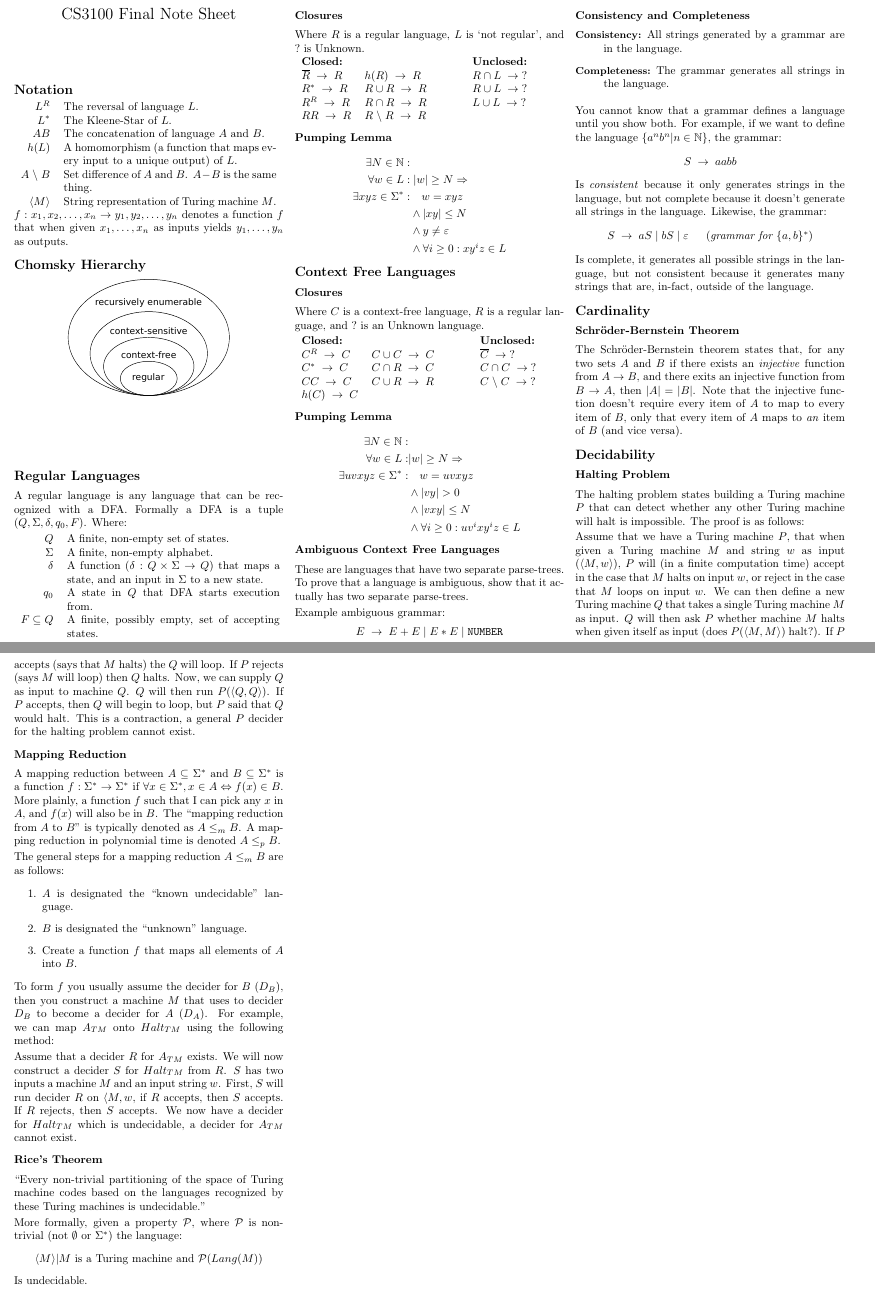
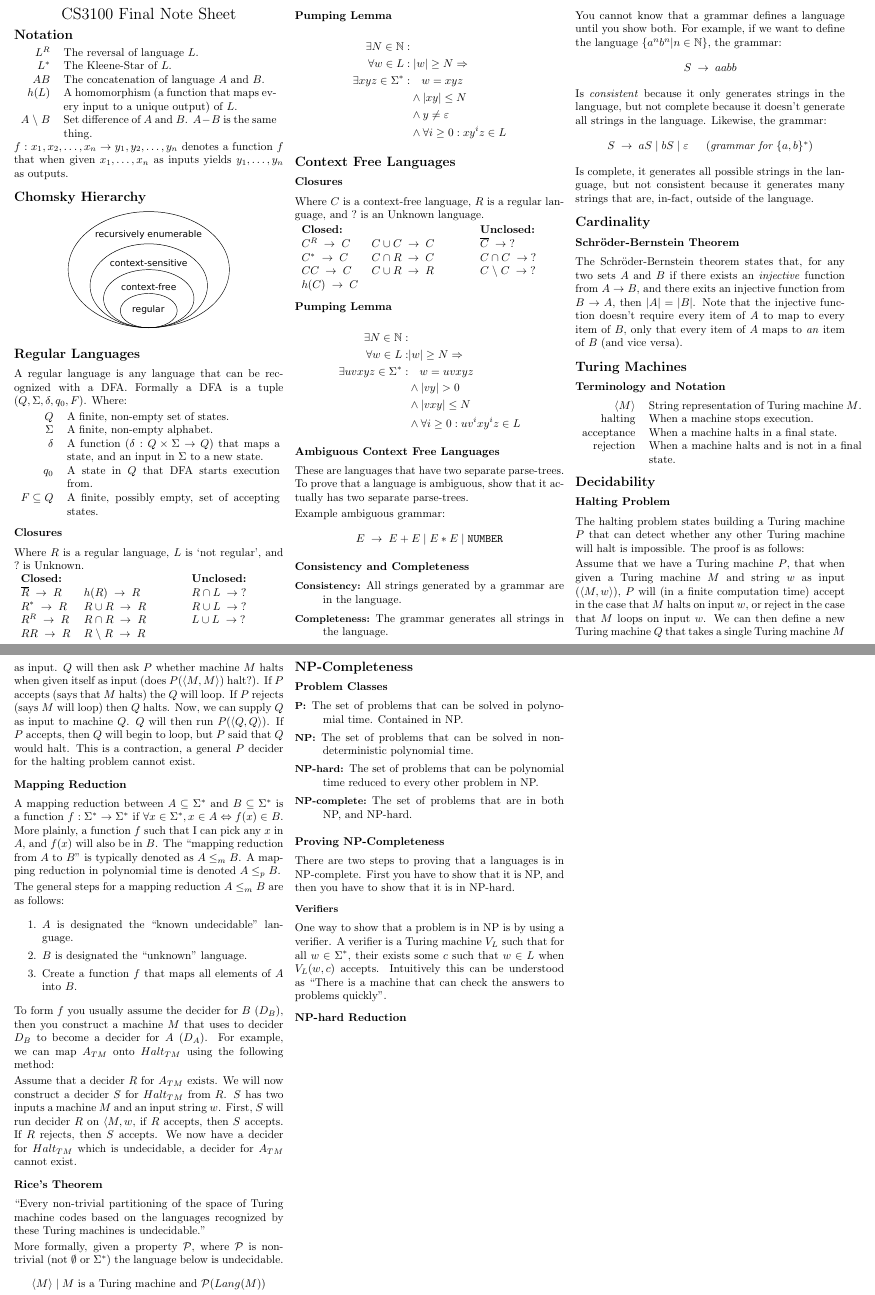
Before and after one commit to Joshkunz/cs3100-notes, a LaTeX document (notes.tex): two parts of pages 1 and 2 of 2, joined at a grey line, cut so that both start at the same text. Compiled offline with pdfLaTeX.

Commit message:
Started adding NP-completeness stuff

```diff
--- a/notes.tex
+++ b/notes.tex
@@ -94,7 +112,6 @@ $h(L)$ & A homomorphism (a function that maps every input to
          a unique output) of $L$. \\
 $A \spbackslash B$ & Set difference of $A$ and $B$.
                      $A - B$ is the same thing. \\
-$\langle M \rangle$ & String representation of Turing machine $M$. \\
 \end{tabular}
 $f : x_1, x_2, \ldots, x_n \to y_1, y_2, \ldots, y_n$ denotes
 a function $f$ that when given $x_1, \ldots, x_n$ as inputs
@@ -119,7 +136,6 @@ $q_0$           & A state in $Q$ that DFA starts execution from. \\
 $F \subseteq Q$ & A finite, possibly empty, set of accepting states.
 \end{tabular}
 
-\columnbreak
 \subsection{Closures}
 Where $R$ is a regular language, $L$ is `not regular', and $?$ is Unknown.
 
@@ -214,6 +230,16 @@ Note that the injective function doesn't require every item of $A$ to map
 to every item of $B$, only that every item of $A$ maps to \textit{an} item
 of $B$ (and vice versa).
 
+\section{Turing Machines}
+\subsection{Terminology and Notation}
+\begin{tabular}{rp{0.79\linewidth}}
+$\langle M \rangle$ & String representation of Turing machine $M$. \\
+halting & When a machine stops execution. \\
+acceptance & When a machine halts in a final state. \\
+rejection & When a machine halts and is not in a final state. \\
+
+\end{tabular}
+
 \section{Decidability}
 \subsection{Halting Problem}
 The halting problem states building a Turing machine $P$ that can detect
@@ -267,12 +293,38 @@ codes based on the languages recognized by these Turing machines
 is undecidable.''
 
 More formally, given a property $\mathcal{P}$, where $\mathcal{P}$ is
-non-trivial (not $\emptyset$ or $\Sigma^*$) the language:
+non-trivial (not $\emptyset$ or $\Sigma^*$) the language below is
+undecidable.
 \[
-    {\langle M \rangle | M \text{ is a Turing machine and }
+    {\langle M \rangle \;|\; M \text{ is a Turing machine and }
         \mathcal{P}(Lang(M))}
 \]
-Is undecidable.
+
+\section{NP-Completeness}
+\subsection{Problem Classes}
+\begin{description}
+    \item[{\small P:}] The set of problems that can be solved
+    in polynomial time. Contained in NP.
+    \item[{\small NP:}] The set of problems that can be solved
+    in non-deterministic polynomial time.
+    \item[{\small NP-hard:}] The set of problems that can be
+    polynomial time reduced to every other problem in NP.
+    \item[{\small NP-complete:}] The set of problems that are
+    in both NP, and NP-hard.
+\end{description}
+\subsection{Proving NP-Completeness}
+There are two steps to proving that a languages is in NP-complete.
+First you have to show that it is NP, and then you have to show that
+it is in NP-hard.
+
+\subsubsection{Verifiers}
+One way to show that a problem is in NP is by using a verifier. A verifier
+is a Turing machine $V_L$ such that for all $w \in \Sigma^*$, their exists
+some $c$ such that $w \in L$ when $V_L(w, c)$ accepts. Intuitively this can
+be understood as ``There is a machine that can check the answers to problems
+quickly''.
+
+\subsection{NP-hard Reduction}
 
 \end{multicols*}
 \end{document}
```
Also changed, not shown: notes.pdf, notes.tex (28 more changed lines).
